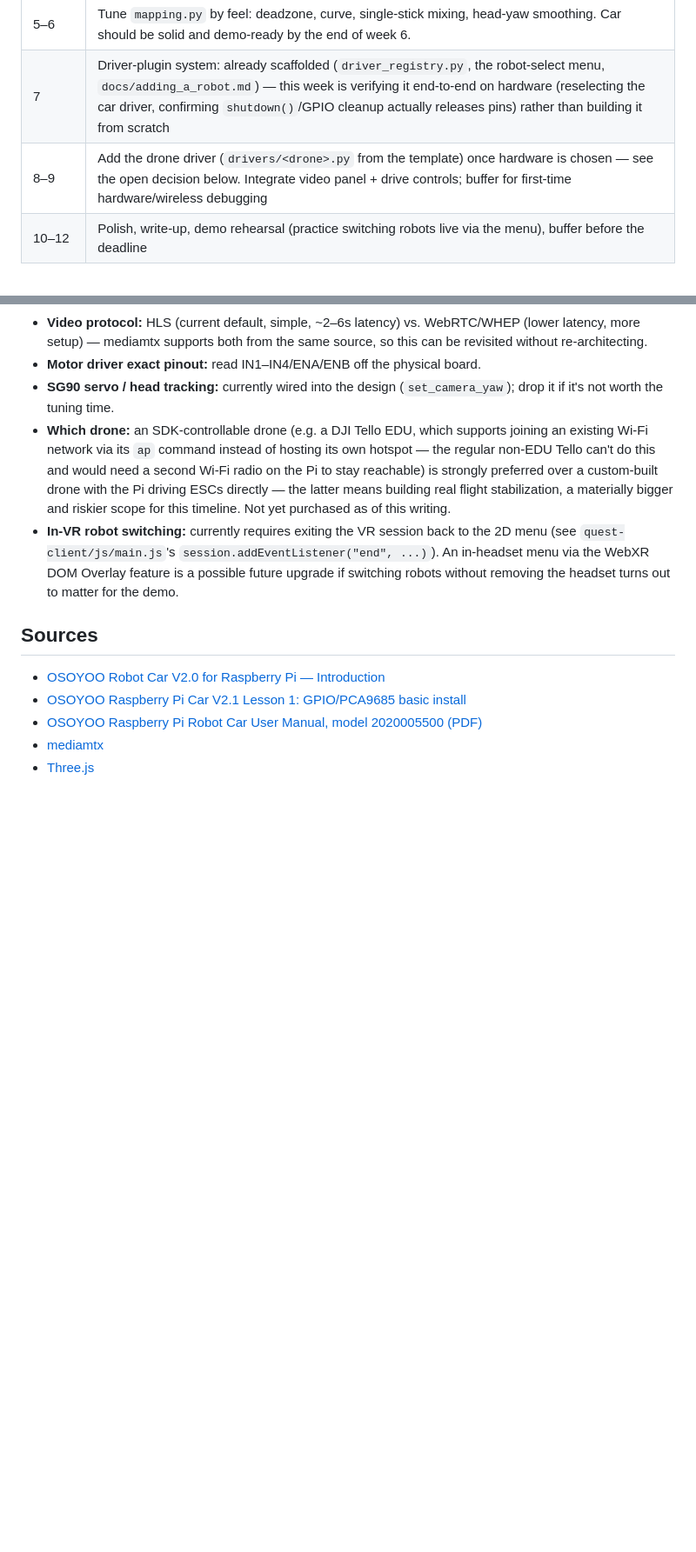
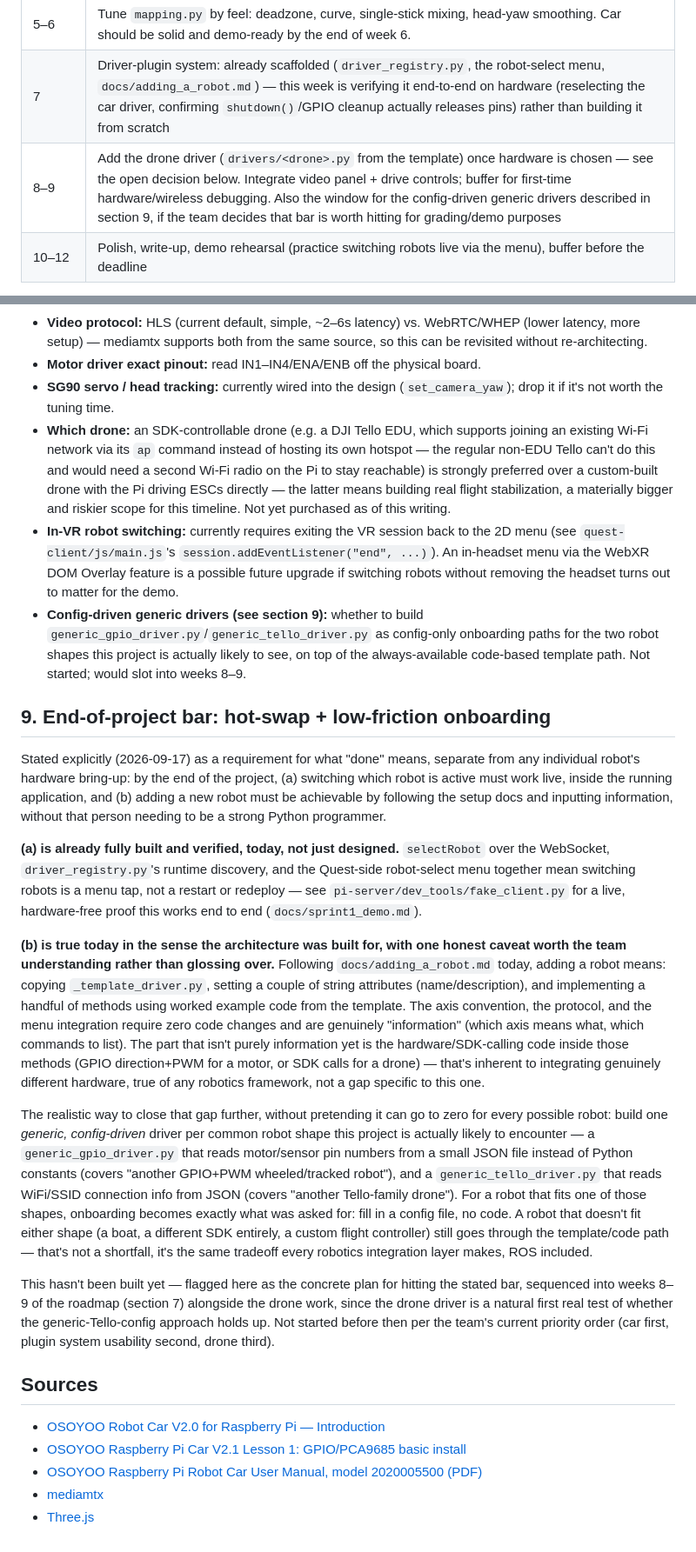
Before and after one commit to MKVBII/Capstone_Fall_2026_VirtualRobotics_Team_5, a Markdown page: vr-robot-controller/docs/architecture.md, 2 parts joined by grey strips. Shown at 87% size. Rendered like a GitHub page; blank space fills up the shorter version.

Commit message:
Sync architecture.md with hot-swap/onboarding section

```diff
--- a/vr-robot-controller/docs/architecture.md
+++ b/vr-robot-controller/docs/architecture.md
@@ -146,7 +146,7 @@ Matched to the ~12-week window from Sept 15, in the stated priority order: get t
 | 3–4 | `pi-server/server.py` and the WebXR page, wired together with dummy values first, then real controller axes; watchdog tested by killing Wi-Fi mid-drive; wire `osoyoo_car_driver.py`'s TODOs to real GPIO/PCA9685 pins |
 | 5–6 | Tune `mapping.py` by feel: deadzone, curve, single-stick mixing, head-yaw smoothing. Car should be solid and demo-ready by the end of week 6. |
 | 7 | Driver-plugin system: already scaffolded (`driver_registry.py`, the robot-select menu, `docs/adding_a_robot.md`) — this week is verifying it end-to-end on hardware (reselecting the car driver, confirming `shutdown()`/GPIO cleanup actually releases pins) rather than building it from scratch |
-| 8–9 | Add the drone driver (`drivers/<drone>.py` from the template) once hardware is chosen — see the open decision below. Integrate video panel + drive controls; buffer for first-time hardware/wireless debugging |
+| 8–9 | Add the drone driver (`drivers/<drone>.py` from the template) once hardware is chosen — see the open decision below. Integrate video panel + drive controls; buffer for first-time hardware/wireless debugging. Also the window for the config-driven generic drivers described in section 9, if the team decides that bar is worth hitting for grading/demo purposes |
 | 10–12 | Polish, write-up, demo rehearsal (practice switching robots live via the menu), buffer before the deadline |
 
 **Don't skip the isolation step.** Get video working alone. Get motors working alone from a keyboard script on the Pi. Only then connect them. If everything is wired up at once and nothing moves, there's no way to tell which of headset, network, Python, or I2C is at fault.
@@ -159,6 +159,19 @@ Matched to the ~12-week window from Sept 15, in the stated priority order: get t
 - **SG90 servo / head tracking:** currently wired into the design (`set_camera_yaw`); drop it if it's not worth the tuning time.
 - **Which drone:** an SDK-controllable drone (e.g. a DJI Tello EDU, which supports joining an existing Wi-Fi network via its `ap` command instead of hosting its own hotspot — the regular non-EDU Tello can't do this and would need a second Wi-Fi radio on the Pi to stay reachable) is strongly preferred over a custom-built drone with the Pi driving ESCs directly — the latter means building real flight stabilization, a materially bigger and riskier scope for this timeline. Not yet purchased as of this writing.
 - **In-VR robot switching:** currently requires exiting the VR session back to the 2D menu (see `quest-client/js/main.js`'s `session.addEventListener("end", ...)`). An in-headset menu via the WebXR DOM Overlay feature is a possible future upgrade if switching robots without removing the headset turns out to matter for the demo.
+- **Config-driven generic drivers (see section 9):** whether to build `generic_gpio_driver.py`/`generic_tello_driver.py` as config-only onboarding paths for the two robot shapes this project is actually likely to see, on top of the always-available code-based template path. Not started; would slot into weeks 8–9.
+
+## 9. End-of-project bar: hot-swap + low-friction onboarding
+
+Stated explicitly (2026-09-17) as a requirement for what "done" means, separate from any individual robot's hardware bring-up: by the end of the project, (a) switching which robot is active must work live, inside the running application, and (b) adding a new robot must be achievable by following the setup docs and inputting information, without that person needing to be a strong Python programmer.
+
+**(a) is already fully built and verified, today, not just designed.** `selectRobot` over the WebSocket, `driver_registry.py`'s runtime discovery, and the Quest-side robot-select menu together mean switching robots is a menu tap, not a restart or redeploy — see `pi-server/dev_tools/fake_client.py` for a live, hardware-free proof this works end to end (`docs/sprint1_demo.md`).
+
+**(b) is true today in the sense the architecture was built for, with one honest caveat worth the team understanding rather than glossing over.** Following `docs/adding_a_robot.md` today, adding a robot means: copying `_template_driver.py`, setting a couple of string attributes (name/description), and implementing a handful of methods using worked example code from the template. The axis convention, the protocol, and the menu integration require zero code changes and are genuinely "information" (which axis means what, which commands to list). The part that isn't purely information yet is the hardware/SDK-calling code inside those methods (GPIO direction+PWM for a motor, or SDK calls for a drone) — that's inherent to integrating genuinely different hardware, true of any robotics framework, not a gap specific to this one.
+
+The realistic way to close that gap further, without pretending it can go to zero for every possible robot: build one *generic, config-driven* driver per common robot shape this project is actually likely to encounter — a `generic_gpio_driver.py` that reads motor/sensor pin numbers from a small JSON file instead of Python constants (covers "another GPIO+PWM wheeled/tracked robot"), and a `generic_tello_driver.py` that reads WiFi/SSID connection info from JSON (covers "another Tello-family drone"). For a robot that fits one of those shapes, onboarding becomes exactly what was asked for: fill in a config file, no code. A robot that doesn't fit either shape (a boat, a different SDK entirely, a custom flight controller) still goes through the template/code path — that's not a shortfall, it's the same tradeoff every robotics integration layer makes, ROS included.
+
+This hasn't been built yet — flagged here as the concrete plan for hitting the stated bar, sequenced into weeks 8–9 of the roadmap (section 7) alongside the drone work, since the drone driver is a natural first real test of whether the generic-Tello-config approach holds up. Not started before then per the team's current priority order (car first, plugin system usability second, drone third).
 
 ## Sources
 - [OSOYOO Robot Car V2.0 for Raspberry Pi — Introduction](https://osoyoo.com/2020/08/01/osoyoo-raspberry-pi-v2-0-car-introduction/)
```
Also changed, not shown: other parts of vr-robot-controller/docs/architecture.md (+1 -1 lines).
